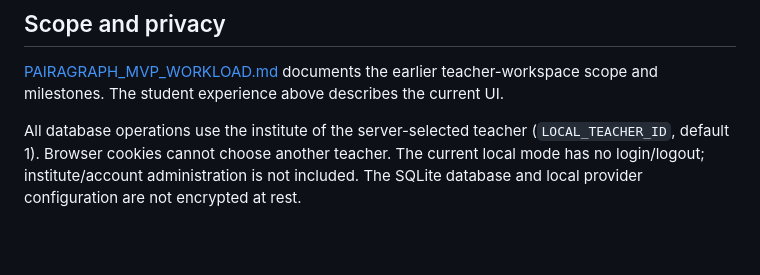
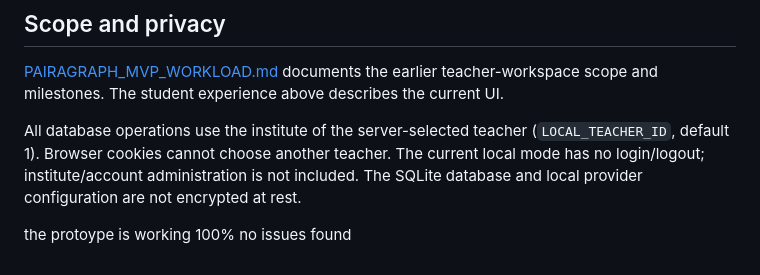
Before and after one commit to Nesqyk/pairagraph, a Markdown page: README.md, the part around the change. Rendered like a GitHub page; blank space fills up the shorter version.

Commit message:
Document prototype status in README
Added note about prototype functionality.

```diff
--- a/README.md
+++ b/README.md
@@ -121,3 +121,6 @@ For a manual UI check, start at the homepage and verify consent before recording
 [PAIRAGRAPH_MVP_WORKLOAD.md](PAIRAGRAPH_MVP_WORKLOAD.md) documents the earlier teacher-workspace scope and milestones. The student experience above describes the current UI.
 
 All database operations use the institute of the server-selected teacher (`LOCAL_TEACHER_ID`, default 1). Browser cookies cannot choose another teacher. The current local mode has no login/logout; institute/account administration is not included. The SQLite database and local provider configuration are not encrypted at rest.
+
+
+the protoype is working 100% no issues found
```
